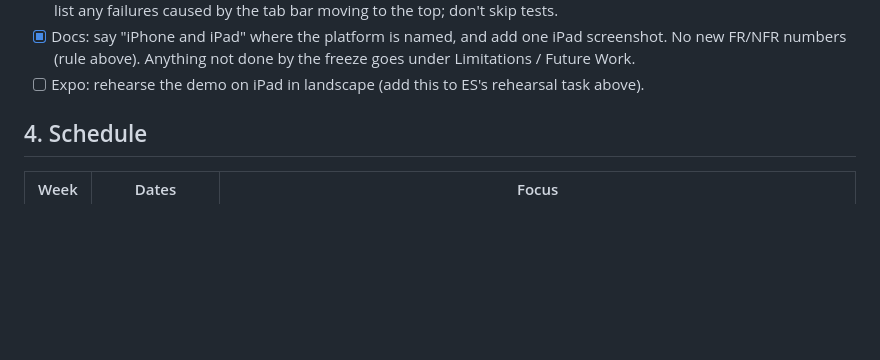
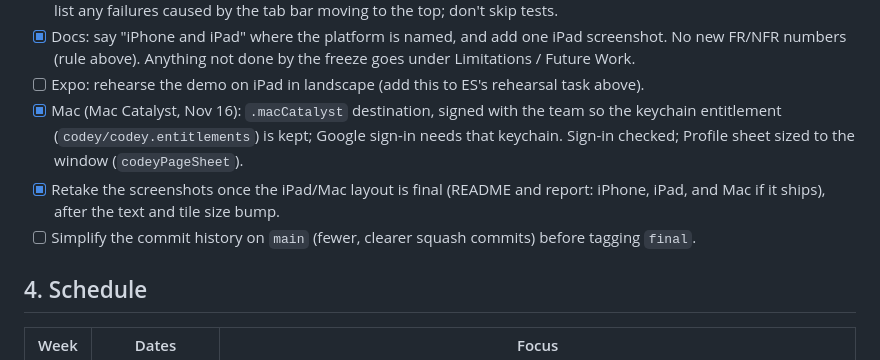
Before and after one commit to raajbanga/codey, a Markdown page: todo.md, the part around the change. GitHub-like rendering; blank space fills up the shorter version.

```diff
--- a/todo.md
+++ b/todo.md
@@ -46,6 +46,9 @@ Goal: the Expo demo runs on iPad in landscape. Mockups: https://claude.ai/artifa
 - [ ] Tests: unit + UI suites still pass on iPhone 17 (CI unchanged); one run of the UI suite on `DESTINATION='platform=iOS Simulator,name=iPad (A16)' scripts/test.sh -only-testing:codeyUITests`. Fix or list any failures caused by the tab bar moving to the top; don't skip tests.
 - [x] Docs: say "iPhone and iPad" where the platform is named, and add one iPad screenshot. No new FR/NFR numbers (rule above). Anything not done by the freeze goes under Limitations / Future Work.
 - [ ] Expo: rehearse the demo on iPad in landscape (add this to ES's rehearsal task above).
+- [x] Mac (Mac Catalyst, Nov 16): `.macCatalyst` destination, signed with the team so the keychain entitlement (`codey/codey.entitlements`) is kept; Google sign-in needs that keychain. Sign-in checked; Profile sheet sized to the window (`codeyPageSheet`).
+- [x] Retake the screenshots once the iPad/Mac layout is final (README and report: iPhone, iPad, and Mac if it ships), after the text and tile size bump.
+- [ ] Simplify the commit history on `main` (fewer, clearer squash commits) before tagging `final`.
 
 ## 4. Schedule
 
```
Also changed, not shown: README.md (+6 -3 lines), docs/source/figures/final-ipad-deck.png, docs/source/figures/final-ipad-play.png, docs/source/figures/final-mac-decks.png (added), docs/source/figures/final-mac-play.png (added), 7 other files.
